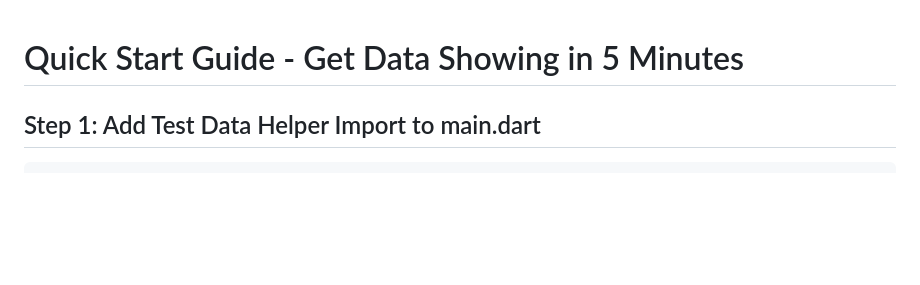
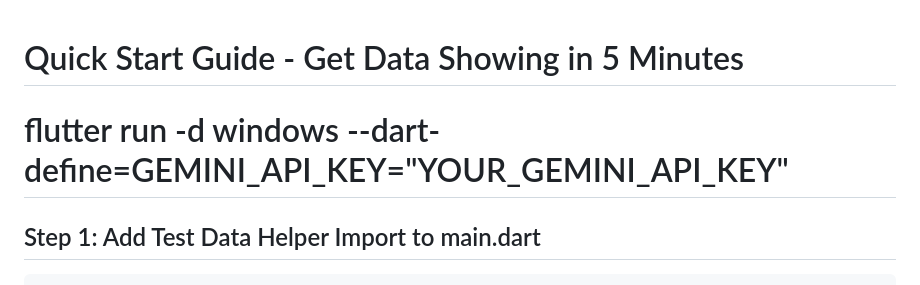
Before and after one commit to Mit-Solanki/Chloro, a Markdown page: QUICK_START.md, the part around the change. Rendered like a GitHub page; blank space fills up the shorter version.

Commit message:
Document Windows Gemini run command

````diff
--- a/QUICK_START.md
+++ b/QUICK_START.md
@@ -1,5 +1,5 @@
 # Quick Start Guide - Get Data Showing in 5 Minutes
-
+# flutter run -d windows --dart-define=GEMINI_API_KEY="YOUR_GEMINI_API_KEY"
 ## Step 1: Add Test Data Helper Import to main.dart
 
 ```dart
````
